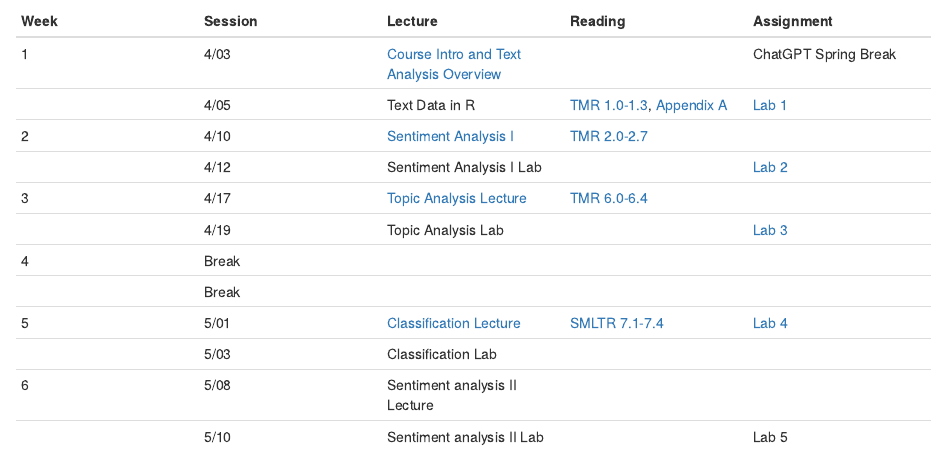
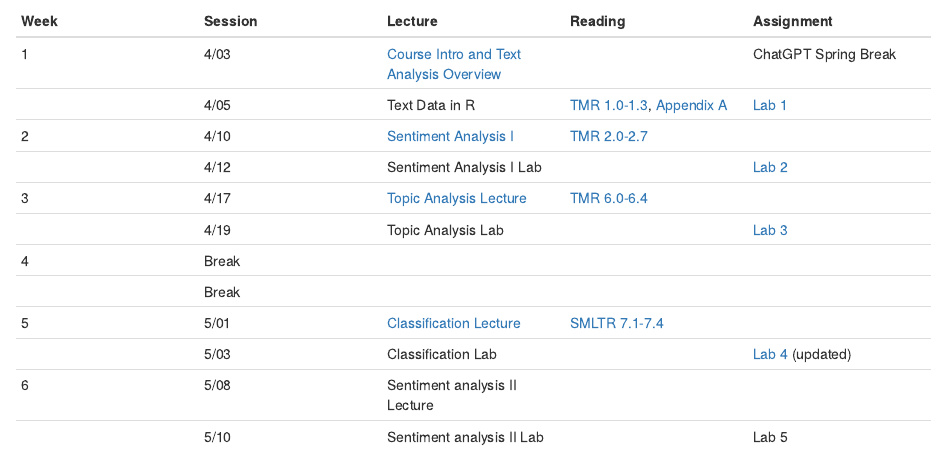
Before and after one commit to MaRo406/EDS-231-text-sentiment, an R Markdown document (index.Rmd): the page in a window 1100 px wide, from 1370 px down. Rendered offline with R 4.5, knitr and Pandoc, with nearby package versions; drawn as R Markdown's standard HTML page in place of the format the file asks for.

Commit message:
Final Lab 4 with assignment

```diff
--- a/index.Rmd
+++ b/index.Rmd
@@ -71,17 +71,17 @@ The goal of EDS 231 (Text and Sentiment Analysis for Environmental Problems) is
 
 ## Tentative topics
 
-| Week | Session | Lecture                                                                                            | Reading                                                                                                          | Assignment                                                                            |
+| Week | Session | Lecture                                                                                            | Reading                                                                                                          | Assignment                                                                                                           |
 |---------------|---------------|---------------|---------------|---------------|
-| 1    | 4/03    | [Course Intro and Text Analysis Overview](https://ucsb.box.com/s/3jokarrb3xo1ksts137aeu45pm5q96q5) |                                                                                                                  | ChatGPT Spring Break                                                                  |
-|      | 4/05    | Text Data in R                                                                                     | [TMR 1.0-1.3](https://www.tidytextmining.com/tidytext.html), [Appendix A](https://smltar.com/regexp.html#regexp) | [Lab 1](https://github.com/MaRo406/EDS-231-text-sentiment/blob/main/Lab1_InClass.Rmd) |
-| 2    | 4/10    | [Sentiment Analysis I](https://ucsb.box.com/s/dbn794ulrulw7eg4ct8tzdig4f8lovce)                    | [TMR 2.0-2.7](https://www.tidytextmining.com/sentiment.html)                                                     |                                                                                       |
-|      | 4/12    | Sentiment Analysis I Lab                                                                           |                                                                                                                  | [Lab 2](https://github.com/MaRo406/EDS-231-text-sentiment/blob/main/Lab2.Rmd)         |
-| 3    | 4/17    | [Topic Analysis Lecture](https://ucsb.box.com/s/fowipvjwvc1x53te6x1ynexhpu5jf9xw)                  | [TMR 6.0-6.4](https://www.tidytextmining.com/topicmodeling.html)                                                 |                                                                                       |
-|      | 4/19    | Topic Analysis Lab                                                                                 |                                                                                                                  | [Lab 3](https://github.com/MaRo406/EDS-231-text-sentiment/blob/main/Lab3.Rmd)         |
-| 4    | Break   |                                                                                                    |                                                                                                                  |                                                                                       |
-|      | Break   |                                                                                                    |                                                                                                                  |                                                                                       |
-| 5    | 5/01    | [Classification Lecture](https://ucsb.box.com/s/2e7mrncxle29wvovw1acsik3jb0o3l59)                  | [SMLTR 7.1-7.4](https://smltar.com/mlclassification.html#classfirstattemptlookatdata)                            | [Lab 4](https://github.com/MaRo406/EDS-231-text-sentiment/blob/main/Lab4.Rmd)         |
-|      | 5/03    | Classification Lab                                                                                 |                                                                                                                  |                                                                                       |
-| 6    | 5/08    | Sentiment analysis II Lecture                                                                      |                                                                                                                  |                                                                                       |
-|      | 5/10    | Sentiment analysis II Lab                                                                          |                                                                                                                  | Lab 5                                                                                 |
+| 1    | 4/03    | [Course Intro and Text Analysis Overview](https://ucsb.box.com/s/3jokarrb3xo1ksts137aeu45pm5q96q5) |                                                                                                                  | ChatGPT Spring Break                                                                                                 |
+|      | 4/05    | Text Data in R                                                                                     | [TMR 1.0-1.3](https://www.tidytextmining.com/tidytext.html), [Appendix A](https://smltar.com/regexp.html#regexp) | [Lab 1](https://github.com/MaRo406/EDS-231-text-sentiment/blob/main/Lab1_InClass.Rmd)                                |
+| 2    | 4/10    | [Sentiment Analysis I](https://ucsb.box.com/s/dbn794ulrulw7eg4ct8tzdig4f8lovce)                    | [TMR 2.0-2.7](https://www.tidytextmining.com/sentiment.html)                                                     |                                                                                                                      |
+|      | 4/12    | Sentiment Analysis I Lab                                                                           |                                                                                                                  | [Lab 2](https://github.com/MaRo406/EDS-231-text-sentiment/blob/main/Lab2.Rmd)                                        |
+| 3    | 4/17    | [Topic Analysis Lecture](https://ucsb.box.com/s/fowipvjwvc1x53te6x1ynexhpu5jf9xw)                  | [TMR 6.0-6.4](https://www.tidytextmining.com/topicmodeling.html)                                                 |                                                                                                                      |
+|      | 4/19    | Topic Analysis Lab                                                                                 |                                                                                                                  | [Lab 3](https://github.com/MaRo406/EDS-231-text-sentiment/blob/main/Lab3.Rmd)                                        |
+| 4    | Break   |                                                                                                    |                                                                                                                  |                                                                                                                      |
+|      | Break   |                                                                                                    |                                                                                                                  |                                                                                                                      |
+| 5    | 5/01    | [Classification Lecture](https://ucsb.box.com/s/2e7mrncxle29wvovw1acsik3jb0o3l59)                  | [SMLTR 7.1-7.4](https://smltar.com/mlclassification.html#classfirstattemptlookatdata)                            |                                                                                                                      |
+|      | 5/03    | Classification Lab                                                                                 |                                                                                                                  | [Lab 4](https://github.com/MaRo406/EDS-231-text-sentiment/commit/84f50a2dadaaca6b9958ea8ddfadec6c724e96e1) (updated) |
+| 6    | 5/08    | Sentiment analysis II Lecture                                                                      |                                                                                                                  |                                                                                                                      |
+|      | 5/10    | Sentiment analysis II Lab                                                                          |                                                                                                                  | Lab 5                                                                                                                |
```
Also changed, not shown: docs/search.json, 1 other file.
